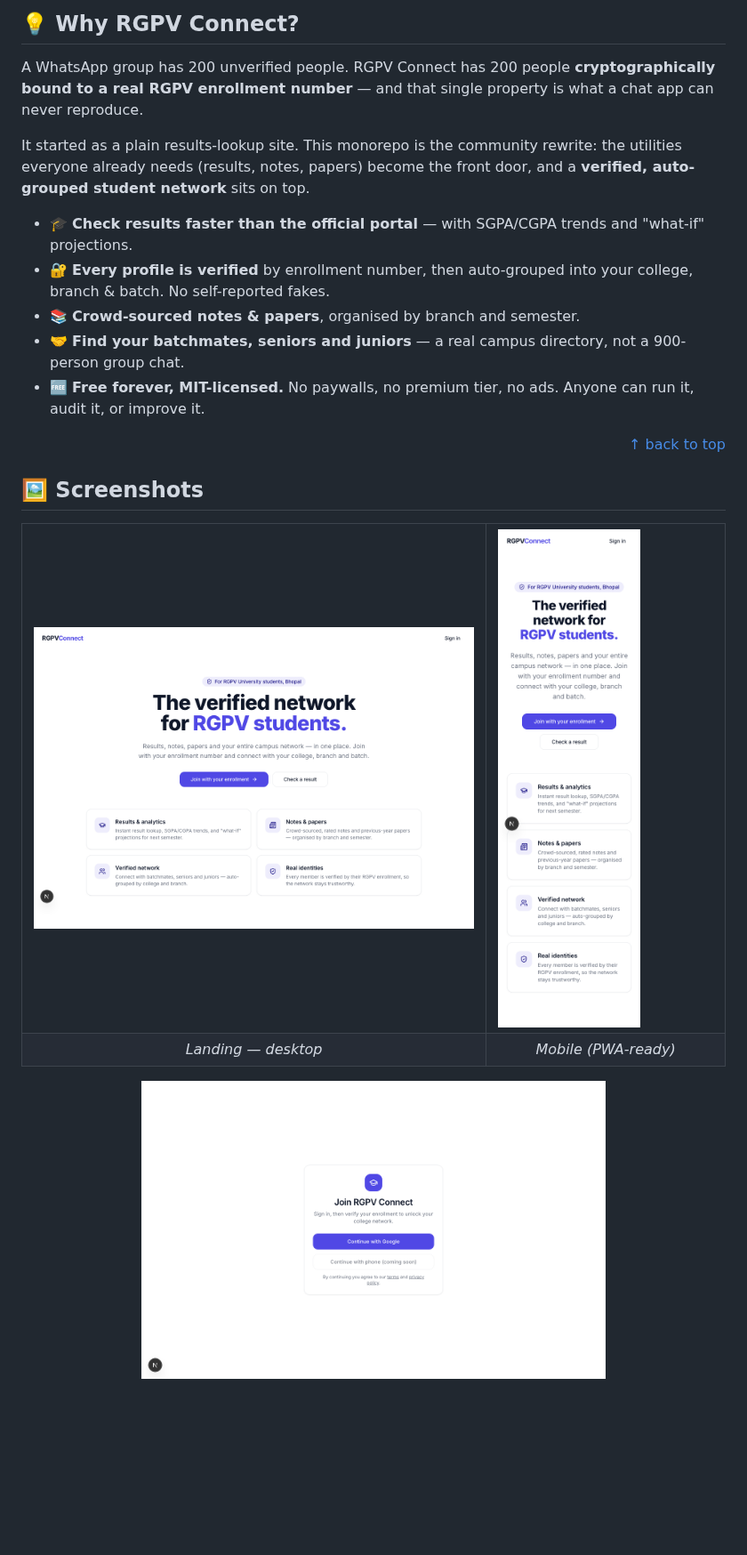
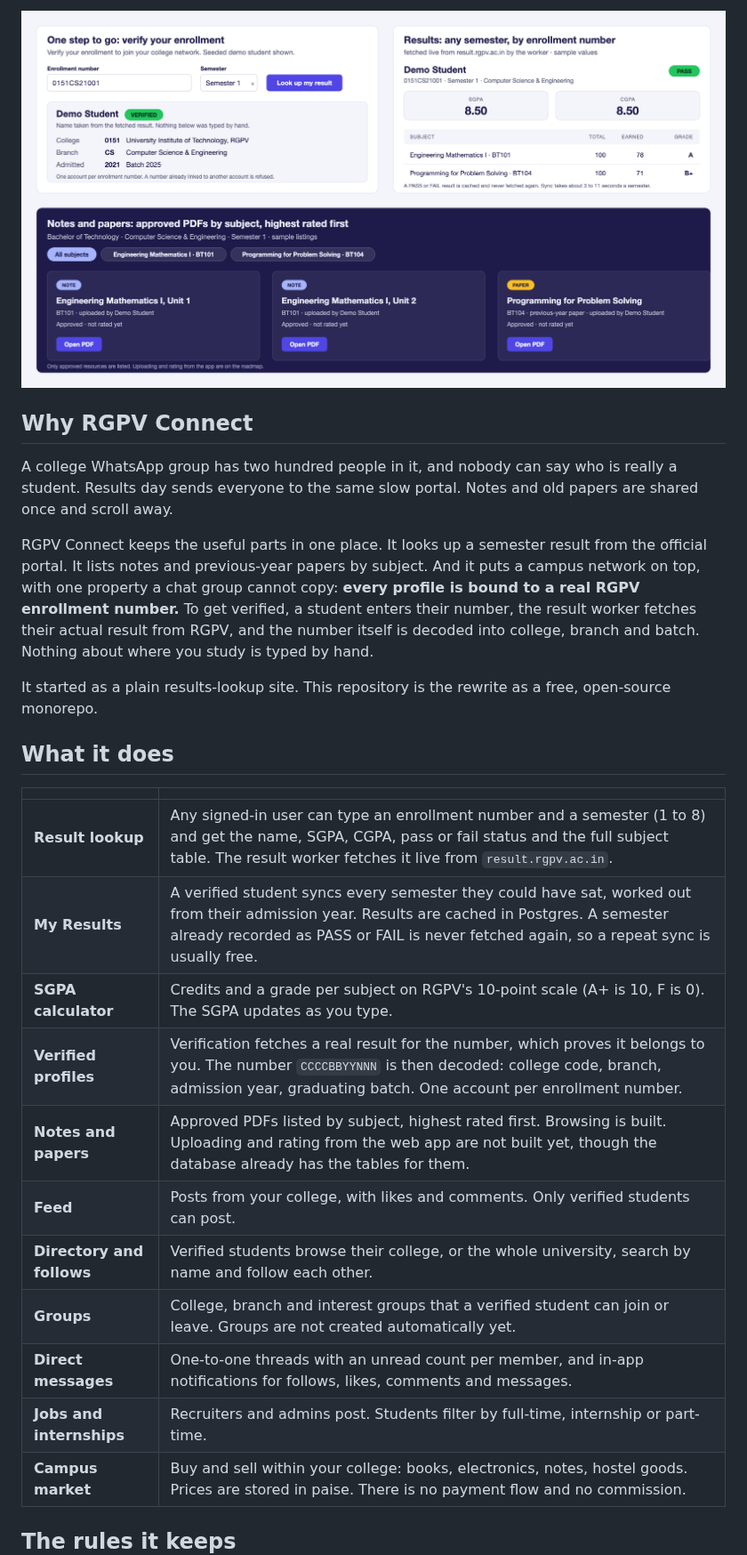
Before and after one commit to vishalmeena2211/rgpv-connect-platform, a Markdown page: README.md, the part around one of its changes. Shown at 89% size. GitHub-like rendering; pictures changed too: .github/readme/screens.png (added); blank space fills up the shorter version.

```diff
--- a/README.md
+++ b/README.md
@@ -39,31 +29,31 @@ _Exam results, notes & papers, and a real, college-grouped campus network — bu
 
-## 💡 Why RGPV Connect?
+<p align="center">
+  <img src=".github/readme/screens.png" alt="Three screens: a verified profile decoded from the enrollment number 0151CS21001; a semester result lookup with SGPA, CGPA and the subject table; and the notes listing filtered by subject" width="100%">
+</p>
 
-A WhatsApp group has 200 unverified people. RGPV Connect has 200 people **cryptographically bound to a real RGPV enrollment number** — and that single property is what a chat app can never reproduce.
+## Why RGPV Connect
 
-It started as a plain results-lookup site. This monorepo is the community rewrite: the utilities everyone already needs (results, notes, papers) become the front door, and a **verified, auto-grouped student network** sits on top.
+A college WhatsApp group has two hundred people in it, and nobody can say who is really a student. Results day sends everyone to the same slow portal. Notes and old papers are shared once and scroll away.
 
-- 🎓 **Check results faster than the official portal** — with SGPA/CGPA trends and "what-if" projections.
-- 🔐 **Every profile is verified** by enrollment number, then auto-grouped into your college, branch & batch. No self-reported fakes.
-- 📚 **Crowd-sourced notes & papers**, organised by branch and semester.
-- 🤝 **Find your batchmates, seniors and juniors** — a real campus directory, not a 900-person group chat.
-- 🆓 **Free forever, MIT-licensed.** No paywalls, no premium tier, no ads. Anyone can run it, audit it, or improve it.
+RGPV Connect keeps the useful parts in one place. It looks up a semester result from the official portal. It lists notes and previous-year papers by subject. And it puts a campus network on top, with one property a chat group cannot copy: **every profile is bound to a real RGPV enrollment number.** To get verified, a student enters their number, the result worker fetches their actual result from RGPV, and the number itself is decoded into college, branch and batch. Nothing about where you study is typed by hand.
 
-<div align="right"><a href="#top">↑ back to top</a></div>
+It started as a plain results-lookup site. This repository is the rewrite as a free, open-source monorepo.
 
-## 🖼️ Screenshots
+## What it does
 
-<div align="center">
-<table>
-  <tr>
-    <td width="66%"><img src="docs/screenshots/landing.png" alt="Landing page" /></td>
-    <td width="34%"><img src="docs/screenshots/landing-mobile.png" alt="Mobile landing" /></td>
-  </tr>
-  <tr>
-    <td align="center"><em>Landing — desktop</em></td>
-    <td align="center"><em>Mobile (PWA-ready)</em></td>
-  </tr>
-</table>
+| | |
+|---|---|
+| **Result lookup** | Any signed-in user can type an enrollment number and a semester (1 to 8) and get the name, SGPA, CGPA, pass or fail status and the full subject table. The result worker fetches it live from `result.rgpv.ac.in`. |
+| **My Results** | A verified student syncs every semester they could have sat, worked out from their admission year. Results are cached in Postgres. A semester already recorded as PASS or FAIL is never fetched again, so a repeat sync is usually free. |
+| **SGPA calculator** | Credits and a grade per subject on RGPV's 10-point scale (A+ is 10, F is 0). The SGPA updates as you type. |
+| **Verified profiles** | Verification fetches a real result for the number, which proves it belongs to you. The number `CCCCBBYYNNN` is then decoded: college code, branch, admission year, graduating batch. One account per enrollment number. |
+| **Notes and papers** | Approved PDFs listed by subject, highest rated first. Browsing is built. Uploading and rating from the web app are not built yet, though the database already has the tables for them. |
+| **Feed** | Posts from your college, with likes and comments. Only verified students can post. |
+| **Directory and follows** | Verified students browse their college, or the whole university, search by name and follow each other. |
+| **Groups** | College, branch and interest groups that a verified student can join or leave. Groups are not created automatically yet. |
+| **Direct messages** | One-to-one threads with an unread count per member, and in-app notifications for follows, likes, comments and messages. |
+| **Jobs and internships** | Recruiters and admins post. Students filter by full-time, internship or part-time. |
+| **Campus market** | Buy and sell within your college: books, electronics, notes, hostel goods. Prices are stored in paise. There is no payment flow and no commission. |
 
-<img src="docs/screenshots/login.png" alt="Sign in — verify your enrollment" width="66%" />
+## The rules it keeps
 
```
Also changed, not shown: other parts of README.md (+144 -209 lines), .github/readme/banner.png (added), 2 other files.
